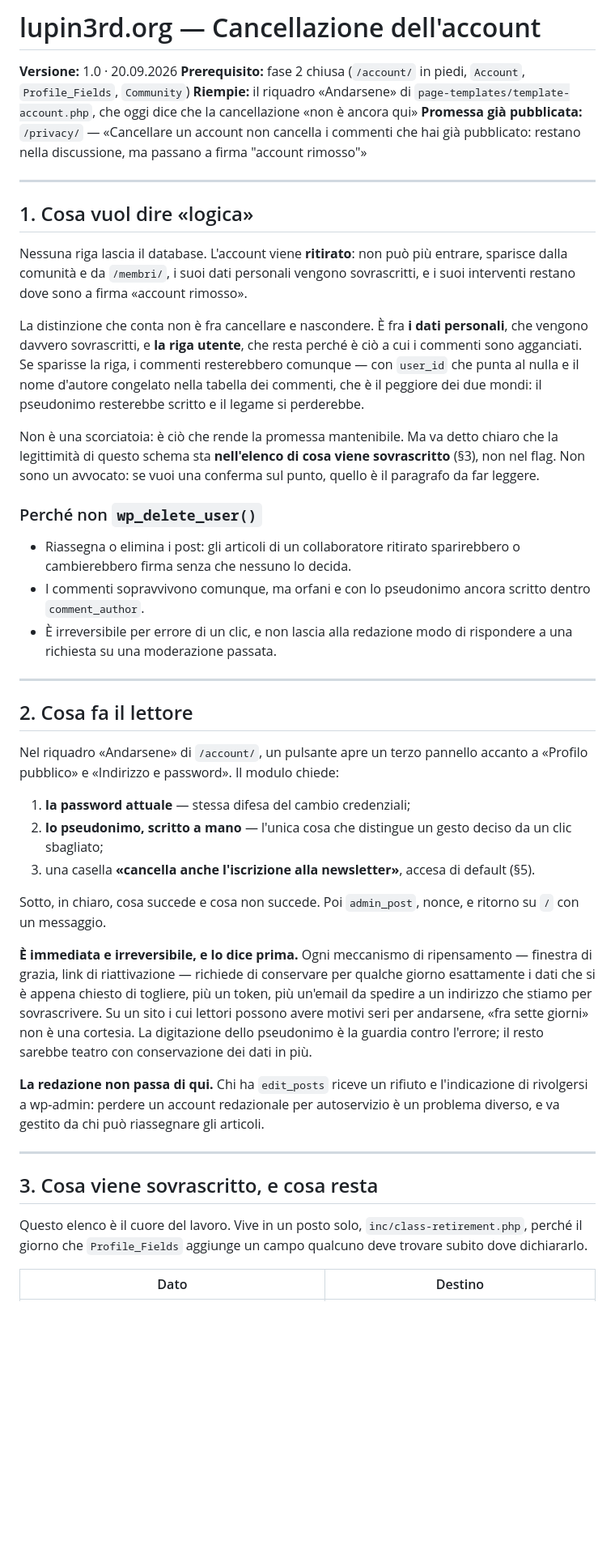
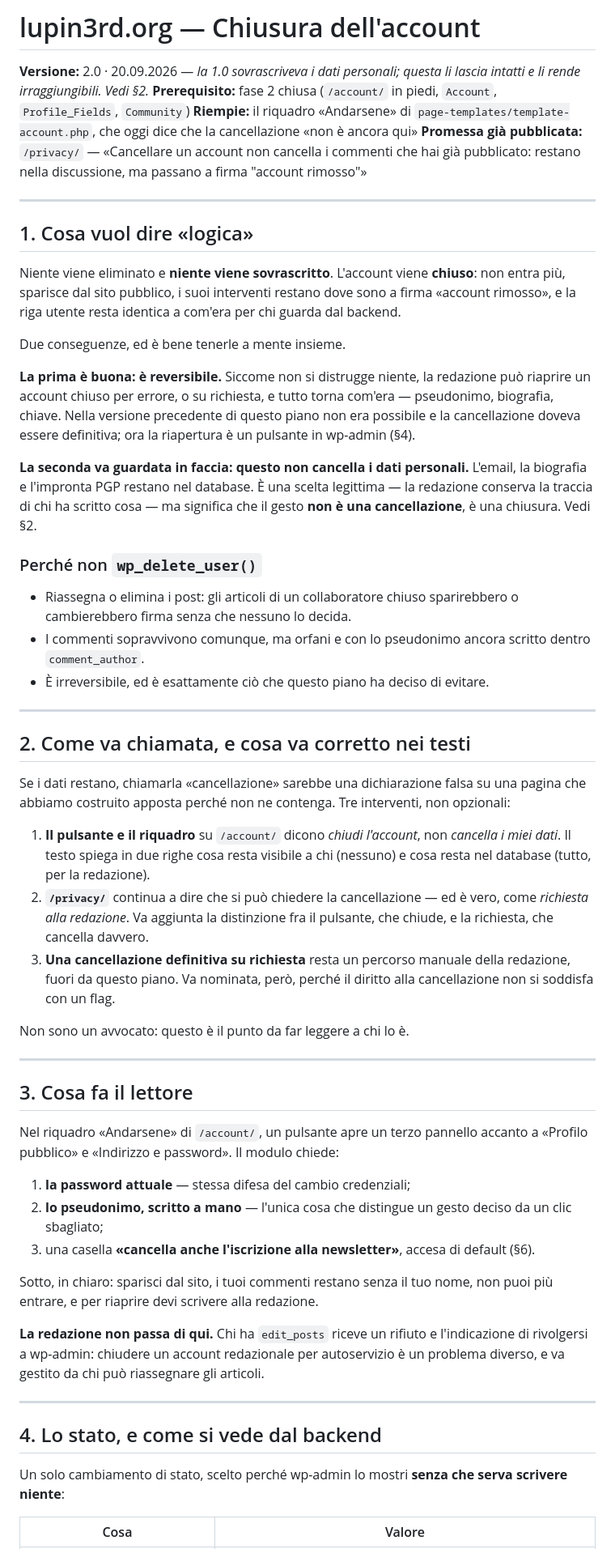
Before and after one commit to leorsida/lupin3rd, a Markdown page: docs/PIANO-CANCELLAZIONE-ACCOUNT.md, the part around one of its changes. Shown at 81% size. Drawn GitHub-style; blank space fills up the shorter version.

```diff
--- a/docs/PIANO-CANCELLAZIONE-ACCOUNT.md
+++ b/docs/PIANO-CANCELLAZIONE-ACCOUNT.md
@@ -1,6 +1,7 @@
-# lupin3rd.org — Cancellazione dell'account
+# lupin3rd.org — Chiusura dell'account
 
-**Versione:** 1.0 · 20.09.2026
+**Versione:** 2.0 · 20.09.2026 — *la 1.0 sovrascriveva i dati personali; questa
+li lascia intatti e li rende irraggiungibili. Vedi §2.*
 **Prerequisito:** fase 2 chiusa (`/account/` in piedi, `Account`, `Profile_Fields`, `Community`)
 **Riempie:** il riquadro «Andarsene» di `page-templates/template-account.php`, che oggi dice che la cancellazione «non è ancora qui»
 **Promessa già pubblicata:** `/privacy/` — «Cancellare un account non cancella i commenti che hai già pubblicato: restano nella discussione, ma passano a firma "account rimosso"»
@@ -9,34 +10,55 @@
 
 ## 1. Cosa vuol dire «logica»
 
-Nessuna riga lascia il database. L'account viene **ritirato**: non può più
-entrare, sparisce dalla comunità e da `/membri/`, i suoi dati personali vengono
-sovrascritti, e i suoi interventi restano dove sono a firma «account rimosso».
+Niente viene eliminato e **niente viene sovrascritto**. L'account viene
+**chiuso**: non entra più, sparisce dal sito pubblico, i suoi interventi
+restano dove sono a firma «account rimosso», e la riga utente resta identica a
+com'era per chi guarda dal backend.
 
-La distinzione che conta non è fra cancellare e nascondere. È fra **i dati
-personali**, che vengono davvero sovrascritti, e **la riga utente**, che resta
-perché è ciò a cui i commenti sono agganciati. Se sparisse la riga, i commenti
-resterebbero comunque — con `user_id` che punta al nulla e il nome d'autore
-congelato nella tabella dei commenti, che è il peggiore dei due mondi: il
-pseudonimo resterebbe scritto e il legame si perderebbe.
+Due conseguenze, ed è bene tenerle a mente insieme.
 
-Non è una scorciatoia: è ciò che rende la promessa mantenibile. Ma va detto
-chiaro che la legittimità di questo schema sta **nell'elenco di cosa viene
-sovrascritto** (§3), non nel flag. Non sono un avvocato: se vuoi una conferma
-sul punto, quello è il paragrafo da far leggere.
+**La prima è buona: è reversibile.** Siccome non si distrugge niente, la
+redazione può riaprire un account chiuso per errore, o su richiesta, e tutto
+torna com'era — pseudonimo, biografia, chiave. Nella versione precedente di
+questo piano non era possibile e la cancellazione doveva essere definitiva;
+ora la riapertura è un pulsante in wp-admin (§4).
+
+**La seconda va guardata in faccia: questo non cancella i dati personali.**
+L'email, la biografia e l'impronta PGP restano nel database. È una scelta
+legittima — la redazione conserva la traccia di chi ha scritto cosa — ma
+significa che il gesto **non è una cancellazione**, è una chiusura. Vedi §2.
 
 ### Perché non `wp_delete_user()`
 
-- Riassegna o elimina i post: gli articoli di un collaboratore ritirato
+- Riassegna o elimina i post: gli articoli di un collaboratore chiuso
   sparirebbero o cambierebbero firma senza che nessuno lo decida.
 - I commenti sopravvivono comunque, ma orfani e con lo pseudonimo ancora
   scritto dentro `comment_author`.
-- È irreversibile per errore di un clic, e non lascia alla redazione modo di
-  rispondere a una richiesta su una moderazione passata.
+- È irreversibile, ed è esattamente ciò che questo piano ha deciso di evitare.
 
 ---
 
-## 2. Cosa fa il lettore
+## 2. Come va chiamata, e cosa va corretto nei testi
+
+Se i dati restano, chiamarla «cancellazione» sarebbe una dichiarazione falsa
+su una pagina che abbiamo costruito apposta perché non ne contenga. Tre
+interventi, non opzionali:
+
+1. **Il pulsante e il riquadro** su `/account/` dicono *chiudi l'account*, non
+   *cancella i miei dati*. Il testo spiega in due righe cosa resta visibile a
+   chi (nessuno) e cosa resta nel database (tutto, per la redazione).
+2. **`/privacy/`** continua a dire che si può chiedere la cancellazione — ed è
+   vero, come *richiesta alla redazione*. Va aggiunta la distinzione fra il
+   pulsante, che chiude, e la richiesta, che cancella davvero.
+3. **Una cancellazione definitiva su richiesta** resta un percorso manuale
+   della redazione, fuori da questo piano. Va nominata, però, perché il diritto
+   alla cancellazione non si soddisfa con un flag.
+
+Non sono un avvocato: questo è il punto da far leggere a chi lo è.
+
+---
+
+## 3. Cosa fa il lettore
 
 Nel riquadro «Andarsene» di `/account/`, un pulsante apre un terzo pannello
 accanto a «Profilo pubblico» e «Indirizzo e password». Il modulo chiede:
@@ -45,31 +67,22 @@ accanto a «Profilo pubblico» e «Indirizzo e password». Il modulo chiede:
 2. **lo pseudonimo, scritto a mano** — l'unica cosa che distingue un gesto
    deciso da un clic sbagliato;
 3. una casella **«cancella anche l'iscrizione alla newsletter»**, accesa di
-   default (§5).
+   default (§6).
 
-Sotto, in chiaro, cosa succede e cosa non succede. Poi `admin_post`, nonce,
-e ritorno su `/` con un messaggio.
-
-**È immediata e irreversibile, e lo dice prima.** Ogni meccanismo di ripensamento
-— finestra di grazia, link di riattivazione — richiede di conservare per
-qualche giorno esattamente i dati che si è appena chiesto di togliere, più un
-token, più un'email da spedire a un indirizzo che stiamo per sovrascrivere. Su
-un sito i cui lettori possono avere motivi seri per andarsene, «fra sette
-giorni» non è una cortesia. La digitazione dello pseudonimo è la guardia contro
-l'errore; il resto sarebbe teatro con conservazione dei dati in più.
+Sotto, in chiaro: sparisci dal sito, i tuoi commenti restano senza il tuo nome,
+non puoi più entrare, e per riaprire devi scrivere alla redazione.
 
 **La redazione non passa di qui.** Chi ha `edit_posts` riceve un rifiuto e
-l'indicazione di rivolgersi a wp-admin: perdere un account redazionale per
+l'indicazione di rivolgersi a wp-admin: chiudere un account redazionale per
 autoservizio è un problema diverso, e va gestito da chi può riassegnare gli
 articoli.
 
 ---
 
-## 3. Cosa viene sovrascritto, e cosa resta
+## 4. Lo stato, e come si vede dal backend
 
-Questo elenco è il cuore del lavoro. Vive in un posto solo,
-`inc/class-retirement.php`, perché il giorno che `Profile_Fields` aggiunge un
-campo qualcuno deve trovare subito dove dichiararlo.
+Un solo cambiamento di stato, scelto perché wp-admin lo mostri **senza che
+serva scrivere niente**:
 
-| Dato | Destino |
+| Cosa | Valore |
 |---|---|
```
Also changed, not shown: other parts of docs/PIANO-CANCELLAZIONE-ACCOUNT.md (+94 -67 lines).
